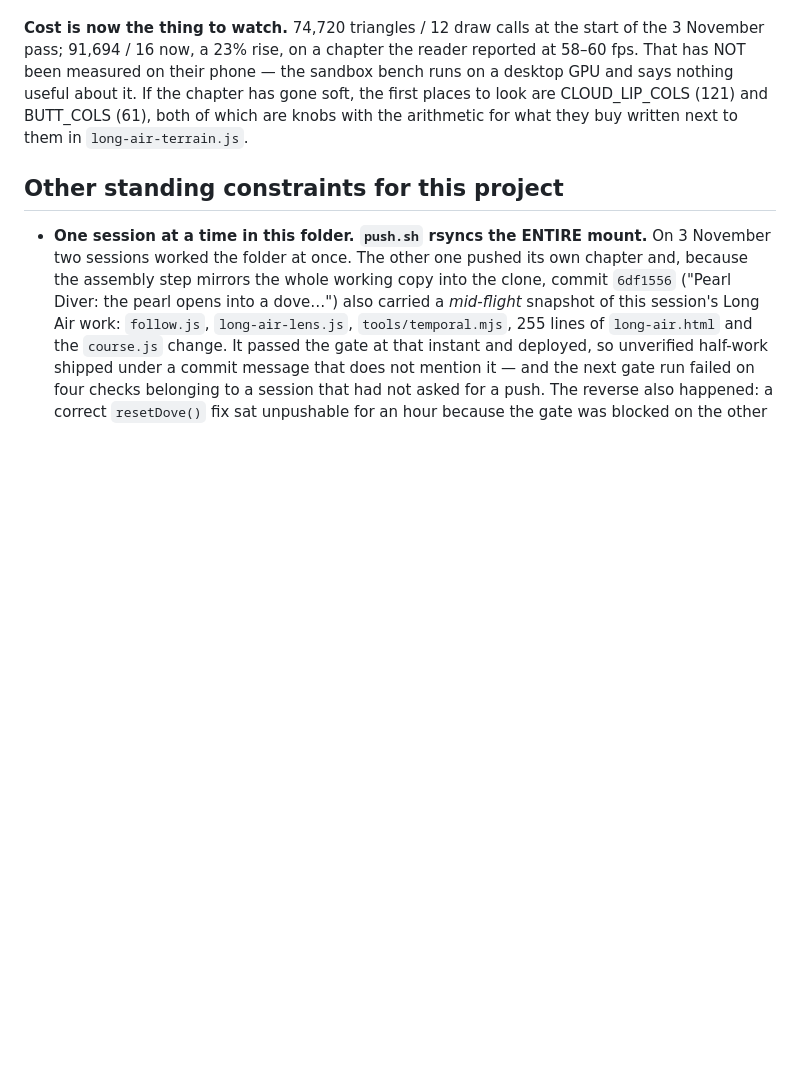
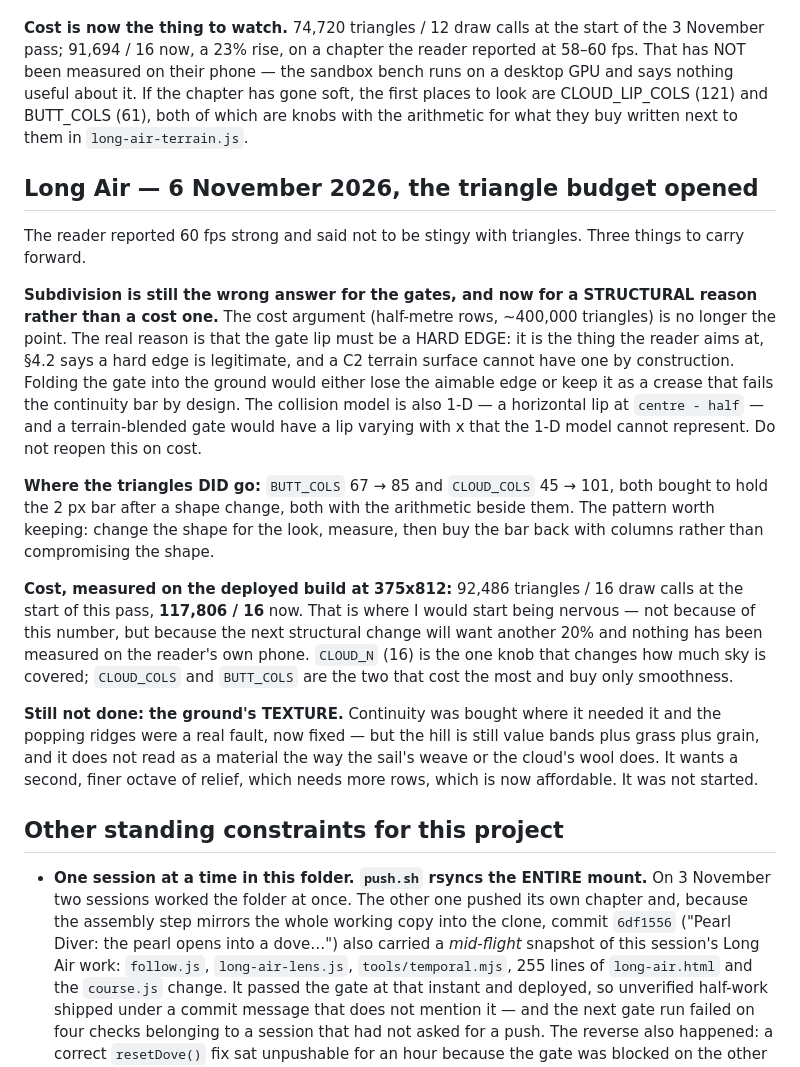
Before and after one commit to vyero123/book-of-rates, a Markdown page: CLAUDE.md, the part around the change. Rendered like a GitHub page; blank space fills up the shorter version.

Commit message:
Record where the triangles went, and why the gates still are not terrain

```diff
--- a/CLAUDE.md
+++ b/CLAUDE.md
@@ -191,6 +191,38 @@ nothing useful about it. If the chapter has gone soft, the first places to look
 CLOUD_LIP_COLS (121) and BUTT_COLS (61), both of which are knobs with the arithmetic for
 what they buy written next to them in `long-air-terrain.js`.
 
+## Long Air — 6 November 2026, the triangle budget opened
+
+The reader reported 60 fps strong and said not to be stingy with triangles. Three things
+to carry forward.
+
+**Subdivision is still the wrong answer for the gates, and now for a STRUCTURAL reason
+rather than a cost one.** The cost argument (half-metre rows, ~400,000 triangles) is no
+longer the point. The real reason is that the gate lip must be a HARD EDGE: it is the
+thing the reader aims at, §4.2 says a hard edge is legitimate, and a C2 terrain surface
+cannot have one by construction. Folding the gate into the ground would either lose the
+aimable edge or keep it as a crease that fails the continuity bar by design. The collision
+model is also 1-D — a horizontal lip at `centre - half` — and a terrain-blended gate would
+have a lip varying with x that the 1-D model cannot represent. Do not reopen this on cost.
+
+**Where the triangles DID go:** `BUTT_COLS` 67 → 85 and `CLOUD_COLS` 45 → 101, both bought
+to hold the 2 px bar after a shape change, both with the arithmetic beside them. The
+pattern worth keeping: change the shape for the look, measure, then buy the bar back with
+columns rather than compromising the shape.
+
+**Cost, measured on the deployed build at 375x812:** 92,486 triangles / 16 draw calls at
+the start of this pass, **117,806 / 16** now. That is where I would start being nervous —
+not because of this number, but because the next structural change will want another 20%
+and nothing has been measured on the reader's own phone. `CLOUD_N` (16) is the one knob
+that changes how much sky is covered; `CLOUD_COLS` and `BUTT_COLS` are the two that cost
+the most and buy only smoothness.
+
+**Still not done: the ground's TEXTURE.** Continuity was bought where it needed it and the
+popping ridges were a real fault, now fixed — but the hill is still value bands plus grass
+plus grain, and it does not read as a material the way the sail's weave or the cloud's wool
+does. It wants a second, finer octave of relief, which needs more rows, which is now
+affordable. It was not started.
+
 ## Other standing constraints for this project
 
 - **One session at a time in this folder. `push.sh` rsyncs the ENTIRE mount.**
```
